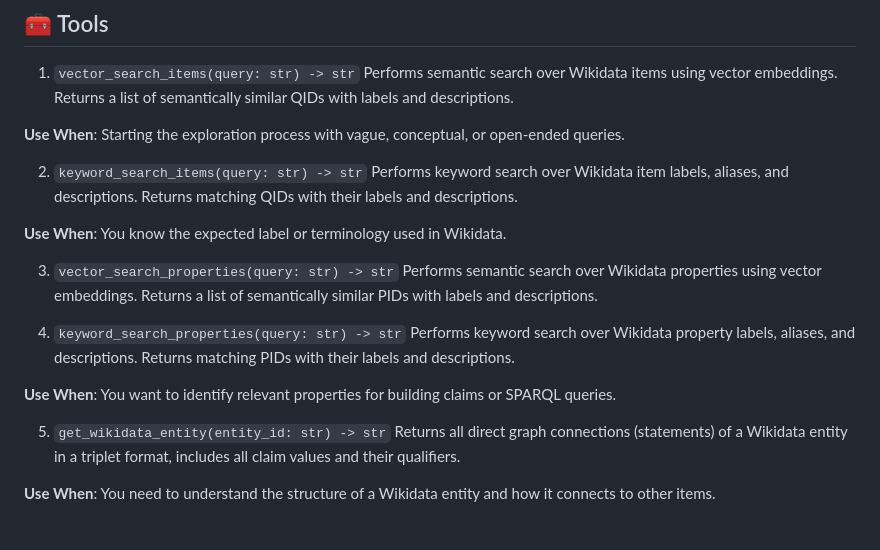
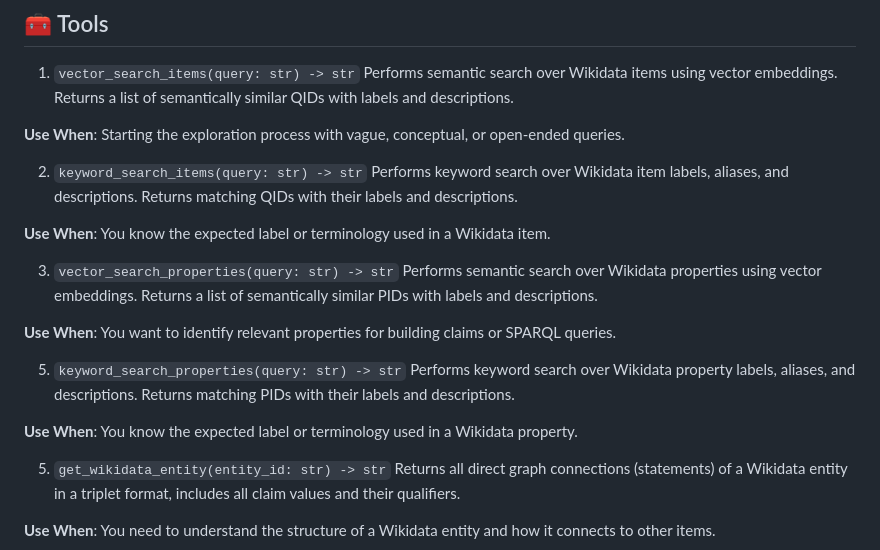
Before and after one commit to philippesaade-wmde/WikidataMCP, a Markdown page: README.md, the part around the change. Drawn GitHub-style; blank space fills up the shorter version.

```diff
--- a/README.md
+++ b/README.md
@@ -14,17 +14,19 @@ Returns a list of semantically similar QIDs with labels and descriptions.
 Performs keyword search over Wikidata item labels, aliases, and descriptions.
 Returns matching QIDs with their labels and descriptions.
 
-**Use When**: You know the expected label or terminology used in Wikidata.
+**Use When**: You know the expected label or terminology used in a Wikidata item.
 
 3. `vector_search_properties(query: str) -> str`
 Performs semantic search over Wikidata properties using vector embeddings.
 Returns a list of semantically similar PIDs with labels and descriptions.
 
-4. `keyword_search_properties(query: str) -> str`
+**Use When**: You want to identify relevant properties for building claims or SPARQL queries.
+
+5. `keyword_search_properties(query: str) -> str`
 Performs keyword search over Wikidata property labels, aliases, and descriptions.
 Returns matching PIDs with their labels and descriptions.
 
-**Use When**: You want to identify relevant properties for building claims or SPARQL queries.
+**Use When**: You know the expected label or terminology used in a Wikidata property.
 
 5. `get_wikidata_entity(entity_id: str) -> str`
 Returns all direct graph connections (statements) of a Wikidata entity in a triplet format, includes all claim values and their qualifiers.
```
